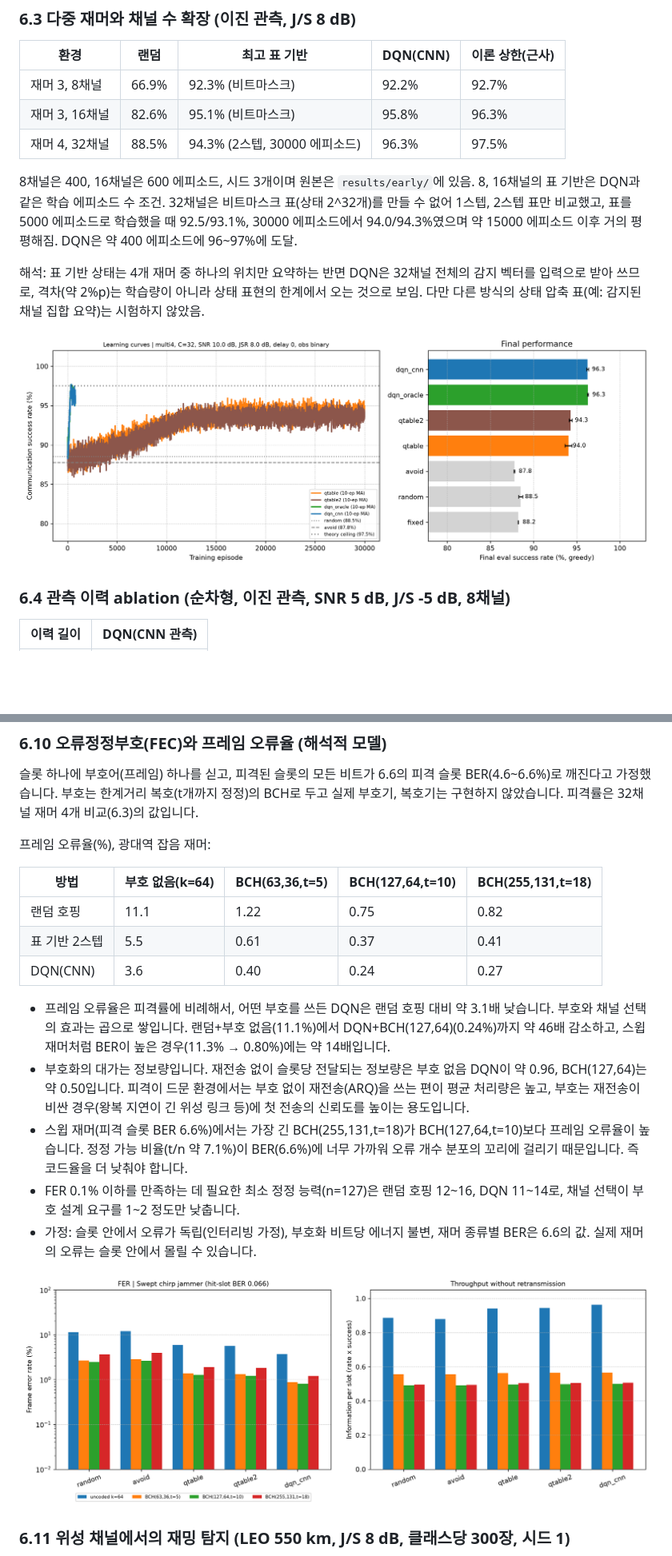
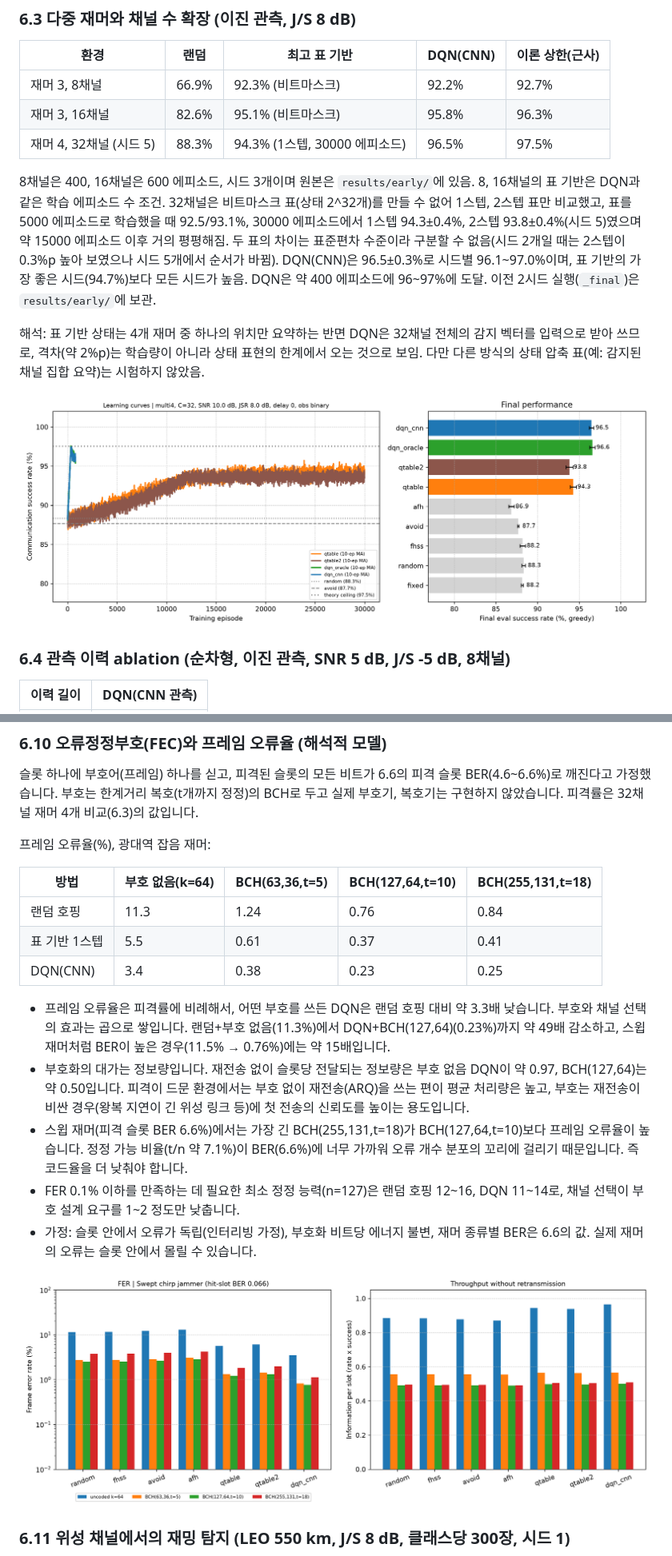
Before and after one commit to goddugong2/satcom-anti-jamming-drl, a Markdown page: README.md, 2 parts joined by grey strips. Shown at 80% size. Rendered like a GitHub page; pictures changed too: results/compare_multi4_c32_h4_d0_bin_s5.png (added), results/fec_compare_multi4_c32_h4_d0_bin_s5.png (added); blank space fills up the shorter version.

Commit message:
Re-run 32-channel main result with 5 seeds; update BER link and FEC analyses

```diff
--- a/README.md
+++ b/README.md
@@ -111,13 +111,13 @@ python realistic_eval.py detect --cnn-path cnn_best.pt --compare-cnn cnn_ch.pt -
 |---|---|---|---|---|
 | 재머 3, 8채널 | 66.9% | 92.3% (비트마스크) | 92.2% | 92.7% |
 | 재머 3, 16채널 | 82.6% | 95.1% (비트마스크) | 95.8% | 96.3% |
-| 재머 4, 32채널 | 88.5% | 94.3% (2스텝, 30000 에피소드) | 96.3% | 97.5% |
+| 재머 4, 32채널 (시드 5) | 88.3% | 94.3% (1스텝, 30000 에피소드) | 96.5% | 97.5% |
 
-8채널은 400, 16채널은 600 에피소드, 시드 3개이며 원본은 `results/early/`에 있음. 8, 16채널의 표 기반은 DQN과 같은 학습 에피소드 수 조건. 32채널은 비트마스크 표(상태 2^32개)를 만들 수 없어 1스텝, 2스텝 표만 비교했고, 표를 5000 에피소드로 학습했을 때 92.5/93.1%, 30000 에피소드에서 94.0/94.3%였으며 약 15000 에피소드 이후 거의 평평해짐. DQN은 약 400 에피소드에 96~97%에 도달.
+8채널은 400, 16채널은 600 에피소드, 시드 3개이며 원본은 `results/early/`에 있음. 8, 16채널의 표 기반은 DQN과 같은 학습 에피소드 수 조건. 32채널은 비트마스크 표(상태 2^32개)를 만들 수 없어 1스텝, 2스텝 표만 비교했고, 표를 5000 에피소드로 학습했을 때 92.5/93.1%, 30000 에피소드에서 1스텝 94.3±0.4%, 2스텝 93.8±0.4%(시드 5)였으며 약 15000 에피소드 이후 거의 평평해짐. 두 표의 차이는 표준편차 수준이라 구분할 수 없음(시드 2개일 때는 2스텝이 0.3%p 높아 보였으나 시드 5개에서 순서가 바뀜). DQN(CNN)은 96.5±0.3%로 시드별 96.1~97.0%이며, 표 기반의 가장 좋은 시드(94.7%)보다 모든 시드가 높음. DQN은 약 400 에피소드에 96~97%에 도달. 이전 2시드 실행(`_final`)은 `results/early/`에 보관.
 
 해석: 표 기반 상태는 4개 재머 중 하나의 위치만 요약하는 반면 DQN은 32채널 전체의 감지 벡터를 입력으로 받아 쓰므로, 격차(약 2%p)는 학습량이 아니라 상태 표현의 한계에서 오는 것으로 보임. 다만 다른 방식의 상태 압축 표(예: 감지된 채널 집합 요약)는 시험하지 않았음.
 
-![multi32](results/compare_multi4_c32_h4_d0_bin_final.png)
+![multi32](results/compare_multi4_c32_h4_d0_bin_s5.png)
 
 ### 6.4 관측 이력 ablation (순차형, 이진 관측, SNR 5 dB, J/S -5 dB, 8채널)
 
@@ -212,17 +212,17 @@ DQN은 이론 상한과 평행하게 약 1.1~1.5%p 아래를 유지. 이 표의
 
 | 방법 | 부호 없음(k=64) | BCH(63,36,t=5) | BCH(127,64,t=10) | BCH(255,131,t=18) |
 |---|---|---|---|---|
-| 랜덤 호핑 | 11.1 | 1.22 | 0.75 | 0.82 |
-| 표 기반 2스텝 | 5.5 | 0.61 | 0.37 | 0.41 |
-| DQN(CNN) | 3.6 | 0.40 | 0.24 | 0.27 |
+| 랜덤 호핑 | 11.3 | 1.24 | 0.76 | 0.84 |
+| 표 기반 1스텝 | 5.5 | 0.61 | 0.37 | 0.41 |
+| DQN(CNN) | 3.4 | 0.38 | 0.23 | 0.25 |
 
-- 프레임 오류율은 피격률에 비례해서, 어떤 부호를 쓰든 DQN은 랜덤 호핑 대비 약 3.1배 낮습니다. 부호와 채널 선택의 효과는 곱으로 쌓입니다. 랜덤+부호 없음(11.1%)에서 DQN+BCH(127,64)(0.24%)까지 약 46배 감소하고, 스윕 재머처럼 BER이 높은 경우(11.3% → 0.80%)에는 약 14배입니다.
-- 부호화의 대가는 정보량입니다. 재전송 없이 슬롯당 전달되는 정보량은 부호 없음 DQN이 약 0.96, BCH(127,64)는 약 0.50입니다. 피격이 드문 환경에서는 부호 없이 재전송(ARQ)을 쓰는 편이 평균 처리량은 높고, 부호는 재전송이 비싼 경우(왕복 지연이 긴 위성 링크 등)에 첫 전송의 신뢰도를 높이는 용도입니다.
+- 프레임 오류율은 피격률에 비례해서, 어떤 부호를 쓰든 DQN은 랜덤 호핑 대비 약 3.3배 낮습니다. 부호와 채널 선택의 효과는 곱으로 쌓입니다. 랜덤+부호 없음(11.3%)에서 DQN+BCH(127,64)(0.23%)까지 약 49배 감소하고, 스윕 재머처럼 BER이 높은 경우(11.5% → 0.76%)에는 약 15배입니다.
+- 부호화의 대가는 정보량입니다. 재전송 없이 슬롯당 전달되는 정보량은 부호 없음 DQN이 약 0.97, BCH(127,64)는 약 0.50입니다. 피격이 드문 환경에서는 부호 없이 재전송(ARQ)을 쓰는 편이 평균 처리량은 높고, 부호는 재전송이 비싼 경우(왕복 지연이 긴 위성 링크 등)에 첫 전송의 신뢰도를 높이는 용도입니다.
 - 스윕 재머(피격 슬롯 BER 6.6%)에서는 가장 긴 BCH(255,131,t=18)가 BCH(127,64,t=10)보다 프레임 오류율이 높습니다. 정정 가능 비율(t/n 약 7.1%)이 BER(6.6%)에 너무 가까워 오류 개수 분포의 꼬리에 걸리기 때문입니다. 즉 코드율을 더 낮춰야 합니다.
 - FER 0.1% 이하를 만족하는 데 필요한 최소 정정 능력(n=127)은 랜덤 호핑 12~16, DQN 11~14로, 채널 선택이 부호 설계 요구를 1~2 정도만 낮춥니다.
 - 가정: 슬롯 안에서 오류가 독립(인터리빙 가정), 부호화 비트당 에너지 불변, 재머 종류별 BER은 6.6의 값. 실제 재머의 오류는 슬롯 안에서 몰릴 수 있습니다.
 
-![fec](results/fec_compare_multi4_c32_h4_d0_bin_final.png)
+![fec](results/fec_compare_multi4_c32_h4_d0_bin_s5.png)
 
 ### 6.11 위성 채널에서의 재밍 탐지 (LEO 550 km, J/S 8 dB, 클래스당 300장, 시드 1)
 
```
Also changed, not shown: other parts of README.md (+10 -10 lines), results/ber_link_compare_multi4_c32_h4_d0_bin_s5.png (added), results/early/ber_link_compare_multi4_c32_h4_d0_bin_final.png (renamed from results/ber_link_compare_multi4_c32_h4_d0_bin_final.png), results/early/compare_multi4_c32_h4_d0_bin_final.png (renamed from results/compare_multi4_c32_h4_d0_bin_final.png), results/early/fec_compare_multi4_c32_h4_d0_bin_final.png (renamed from results/fec_compare_multi4_c32_h4_d0_bin_final.png), 9 other files.
